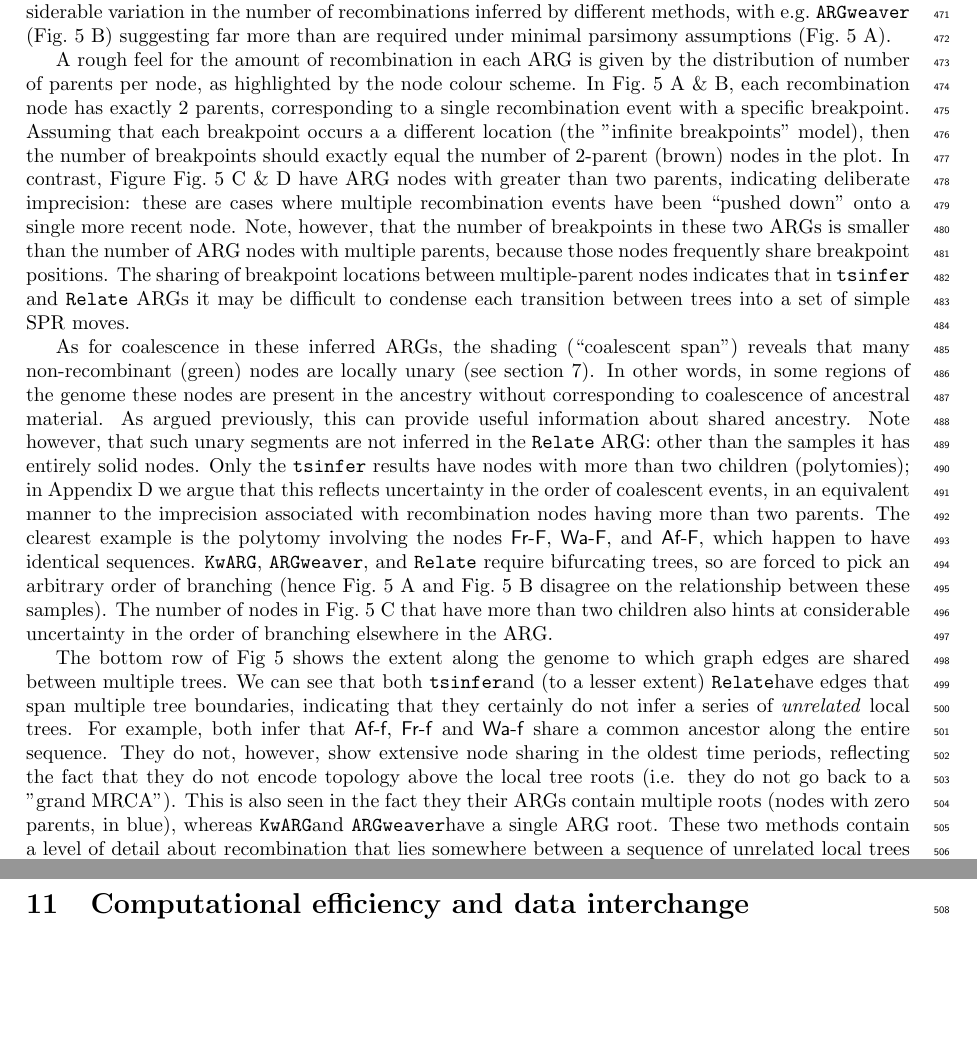
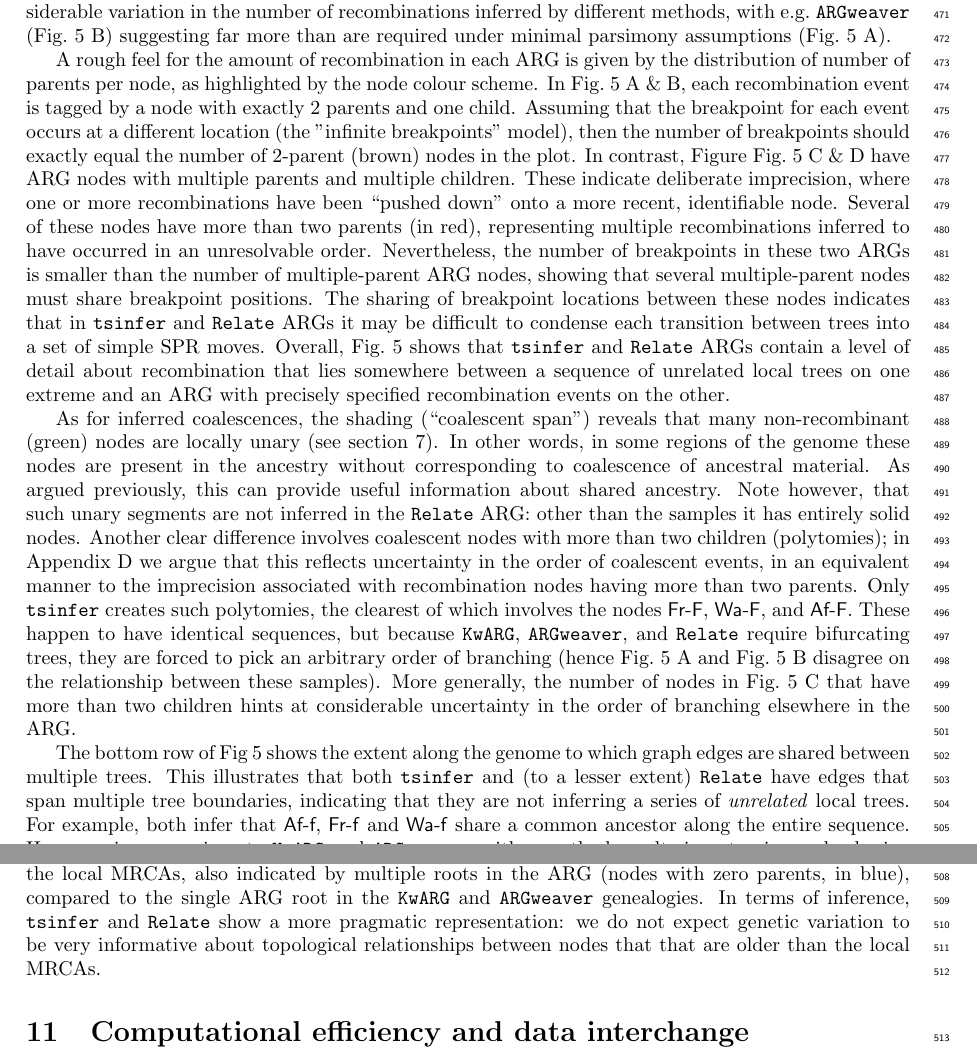
Before and after one commit to tskit-dev/what-is-an-arg-paper, a LaTeX paper (paper.tex): two parts of pages 13 and 14 of 32, joined at a grey line, cut so that both start at the same text, the shorter picture padded with empty space. Compiled offline with pdfLaTeX.

Commit message:
Yans updates

```diff
--- a/paper.tex
+++ b/paper.tex
@@ -1475,40 +1475,44 @@ far more than are required under minimal parsimony assumptions (Fig.~\ref{fig-in
 % Here we describe recombination features
 A rough feel for the amount of recombination in each ARG is given by the distribution
 of number of parents per node, as highlighted by the node colour scheme.
-In Fig.~\ref{fig-inferred-args} A \& B, each recombination node has exactly 2 parents,
-corresponding to a single recombination event with a specific breakpoint. Assuming that each
-breakpoint occurs a a different location (the "infinite breakpoints" model), then the
+In Fig.~\ref{fig-inferred-args} A \& B, each recombination event is tagged by
+a node with exactly 2 parents and one child. Assuming that the breakpoint for each event
+occurs at a different location (the "infinite breakpoints" model), then the
 number of breakpoints should exactly equal the number of 2-parent (brown) nodes in the plot.
-In contrast, Figure Fig.~\ref{fig-inferred-args} C \& D have ARG nodes with greater
-than two parents, indicating deliberate imprecision: these are cases where multiple recombination events
-have been ``pushed down'' onto a single more recent node.
-Note, however, that the number
-of breakpoints in these two ARGs is smaller than the number of ARG nodes with multiple parents,
-because those nodes frequently share breakpoint positions. The sharing of breakpoint locations
-between multiple-parent nodes indicates that in \tsinfer\ and \relate\ ARGs it may be
+In contrast, Figure Fig.~\ref{fig-inferred-args} C \& D have ARG nodes with multiple
+parents and multiple children. These indicate deliberate imprecision, where one
+or more recombinations have been ``pushed down'' onto a more recent, identifiable node.
+Several of these nodes have more than two parents (in red), representing
+multiple recombinations inferred to have occurred in an unresolvable order.
+Nevertheless, the number of breakpoints in these two ARGs is smaller than the
+number of multiple-parent ARG nodes, showing that several multiple-parent nodes
+must share breakpoint positions. The sharing of breakpoint locations
+between these nodes indicates that in \tsinfer\ and \relate\ ARGs it may be
 difficult to condense each transition between trees into a set of simple SPR moves.
+Overall, Fig.~\ref{fig-inferred-args} shows that \tsinfer\ and \relate\ ARGs contain a level
+of detail about recombination that lies somewhere between a sequence of unrelated local
+trees on one extreme and an ARG with precisely specified recombination events on the other.
 
 % Here we move on to coalescence
-As for coalescence in these inferred ARGs, the shading (``coalescent span'')
+As for inferred coalescences, the shading (``coalescent span'')
 reveals that many non-recombinant (green) nodes are
 locally unary (see section \ref{sec-locally-unary-edges}). In other words,
 in some regions of the genome these nodes are present in the ancestry without
 corresponding to coalescence of ancestral material. As argued previously, this can provide useful
 information about shared ancestry. Note however, that such unary segments are not inferred
 in the \relate\ ARG: other than the samples it has entirely solid nodes.
-Only the \tsinfer\ results have nodes with more than two children (polytomies);
+Another clear difference involves coalescent nodes with more than two children (polytomies);
 in Appendix \ref{sec-cell-lineages-and-args} we argue that this reflects
 uncertainty in the order of coalescent events, in an equivalent
 manner to the imprecision associated with recombination nodes having more
-than two parents. The clearest example is the polytomy involving the nodes
-\noderef{Fr-F}, \noderef{Wa-F}, and \noderef{Af-F}, which happen to
-have identical sequences. \kwarg, \argweaver, and \relate\ require
-bifurcating trees, so are forced
-to pick an arbitrary order of branching
+than two parents. Only \tsinfer\ creates such polytomies, the clearest of which
+involves the nodes \noderef{Fr-F}, \noderef{Wa-F}, and \noderef{Af-F}. These
+happen to have identical sequences, but because \kwarg, \argweaver, and \relate\ require
+bifurcating trees, they are forced to pick an arbitrary order of branching
 (hence Fig.~\ref{fig-inferred-args} A and Fig.~\ref{fig-inferred-args} B disagree on the
 relationship between these samples).
-The number of nodes in Fig.~\ref{fig-inferred-args} C
-that have more than two children also hints at considerable uncertainty in
+More generally, the number of nodes in Fig.~\ref{fig-inferred-args} C
+that have more than two children hints at considerable uncertainty in
 the order of branching elsewhere in the ARG.
 
 %% possible TODO - mention something about multiple local roots in
@@ -1555,22 +1559,22 @@ the order of branching elsewhere in the ARG.
 % https://github.com/tskit-dev/what-is-an-arg-paper/issues/386
 The bottom row of Fig~\ref{fig-inferred-args} shows the extent along
 the genome to which graph edges are shared between multiple trees.
-We can see that both \tsinfer and (to a lesser extent) \relate have edges
-that span multiple tree boundaries, indicating that they certainly
-do not infer a series of \emph{unrelated} local trees.
+This illustrates that both \tsinfer\ and (to a lesser extent) \relate\ have edges
+that span multiple tree boundaries, indicating that they are not inferring
+a series of \emph{unrelated} local trees.
 %(i.e., with either unlabelled internal
 %nodes or differently labelled nodes in each tree).
 For example, both infer that \noderef{Af-f}, \noderef{Fr-f} and \noderef{Wa-f}
 share a common ancestor along
-the entire sequence. They do not, however, show extensive node sharing in the
-oldest time periods, reflecting the fact that they do not encode topology
-above the local tree roots (i.e. they do not go back to a
-"grand MRCA"). This is also seen in the fact they their ARGs contain multiple roots
-(nodes with zero parents, in blue), whereas \kwarg and \argweaver have a
-single ARG root.
-These two methods contain a level of detail about recombination
-that lies somewhere between a sequence of unrelated local trees on one
-extreme and a completely precise event ARG on the other.
+the entire sequence. However, in comparison to \kwarg\ and \argweaver\ neither
+method results in extensive node sharing in the
+oldest time periods. This primarily reflects the fact that they do not encode topology
+above the local MRCAs, also indicated by multiple roots in the ARG
+(nodes with zero parents, in blue), compared to the
+single ARG root in the \kwarg\ and \argweaver\ genealogies. In terms of inference,
+\tsinfer\ and \relate\ show a more pragmatic representation: we do not expect
+genetic variation to be very informative about topological relationships
+between nodes that that are older than the local MRCAs.
 
 \section{Computational efficiency and data interchange}
 \label{sec-efficiency}
```
Also changed, not shown: paper.tex (2 more changed lines).
